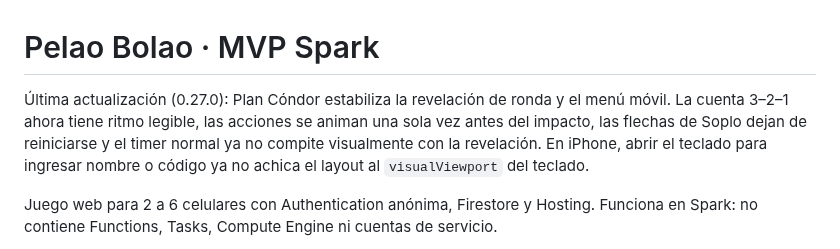
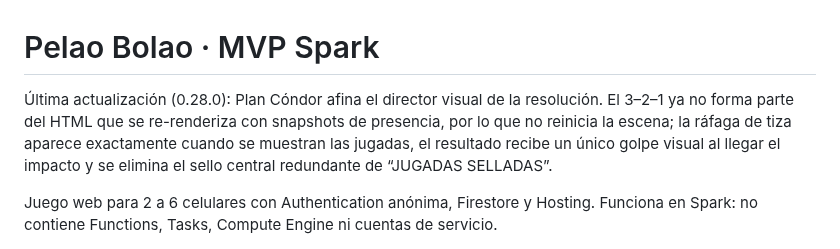
Before and after one commit to guerrasur/pelaobolao, a Markdown page: README.md, the part around the change. GitHub-like rendering.

Commit message:
docs: record Plan Condor 0.28.0

```diff
--- a/README.md
+++ b/README.md
@@ -1,6 +1,6 @@
 # Pelao Bolao · MVP Spark
 
-Última actualización (0.27.0): Plan Cóndor estabiliza la revelación de ronda y el menú móvil. La cuenta 3–2–1 ahora tiene ritmo legible, las acciones se animan una sola vez antes del impacto, las flechas de Soplo dejan de reiniciarse y el timer normal ya no compite visualmente con la revelación. En iPhone, abrir el teclado para ingresar nombre o código ya no achica el layout al `visualViewport` del teclado.
+Última actualización (0.28.0): Plan Cóndor afina el director visual de la resolución. El 3–2–1 ya no forma parte del HTML que se re-renderiza con snapshots de presencia, por lo que no reinicia la escena; la ráfaga de tiza aparece exactamente cuando se muestran las jugadas, el resultado recibe un único golpe visual al llegar el impacto y se elimina el sello central redundante de “JUGADAS SELLADAS”.
 
 Juego web para 2 a 6 celulares con Authentication anónima, Firestore y Hosting. Funciona en Spark: no contiene Functions, Tasks, Compute Engine ni cuentas de servicio.
 
```
